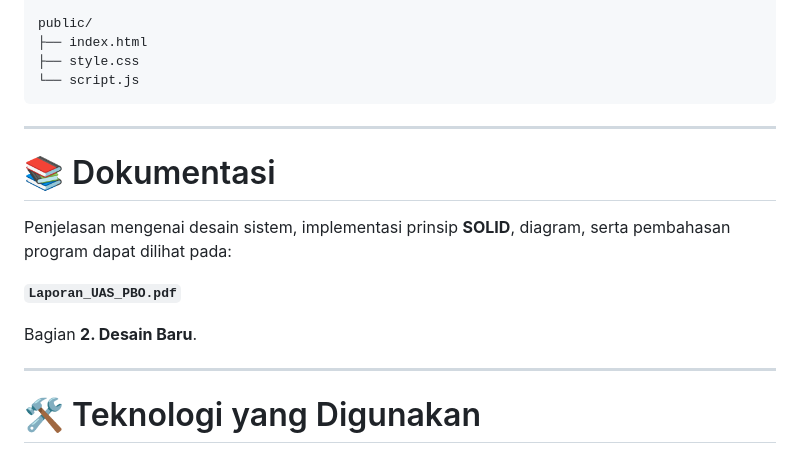
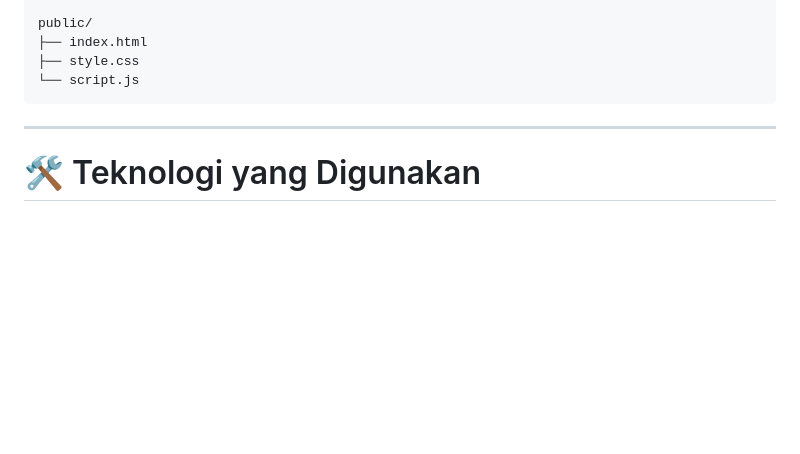
Before and after one commit to Vincent-aldi/Sistem-Akademik, a Markdown page: README.md, the part around the change. GitHub-like rendering; blank space fills up the shorter version.

Commit message:
Remove documentation on system design from README
Removed documentation section about system design and implementation.

```diff
--- a/README.md
+++ b/README.md
@@ -147,16 +147,6 @@ public/
 
 ---
 
-# 📚 Dokumentasi
-
-Penjelasan mengenai desain sistem, implementasi prinsip **SOLID**, diagram, serta pembahasan program dapat dilihat pada:
-
-**`Laporan_UAS_PBO.pdf`**
-
-Bagian **2. Desain Baru**.
-
----
-
 # 🛠️ Teknologi yang Digunakan
 
 - TypeScript
```
